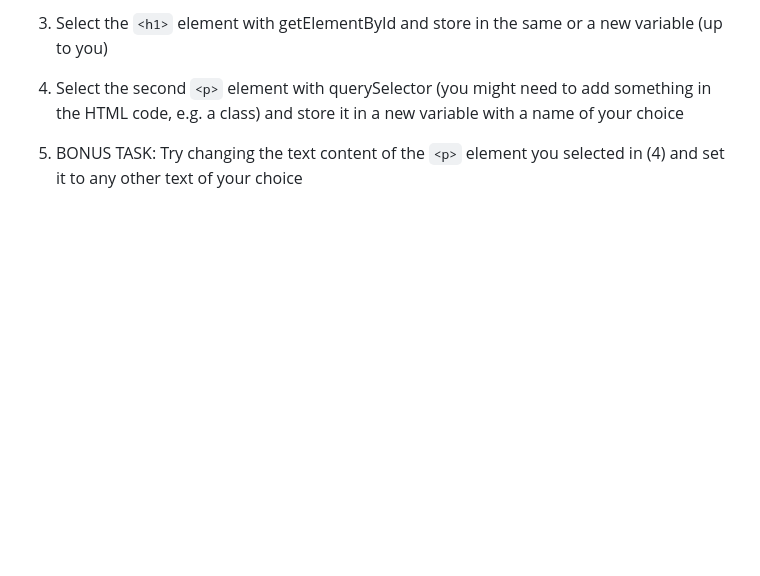
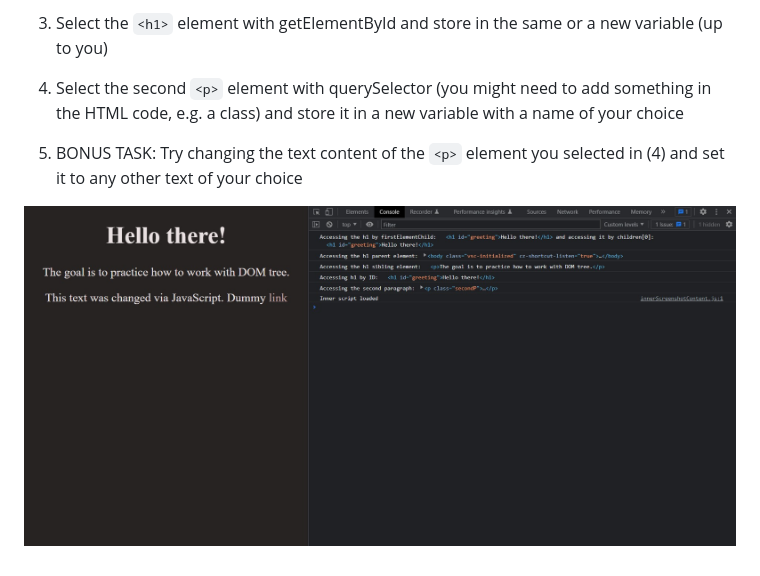
Before and after one commit to lineavelino/web-development-bootcamp, a Markdown page: dom-practice/README.md, the part around the change. Rendered like a GitHub page; pictures changed too: .github/dom-practice.jpg (added); blank space fills up the shorter version.

Commit message:
📚 docs: update readme

```diff
--- a/dom-practice/README.md
+++ b/dom-practice/README.md
@@ -11,3 +11,5 @@
 4. Select the second `<p>` element with querySelector (you might need to add something in the HTML code, e.g. a class) and store it in a new variable with a name of your choice
 
 5. BONUS TASK: Try changing the text content of the `<p>` element you selected in (4) and set it to any other text of your choice
+
+![Dom Practice](../.github/dom-practice.jpg)
```
Also changed, not shown: README.md (+1 -1 lines).
